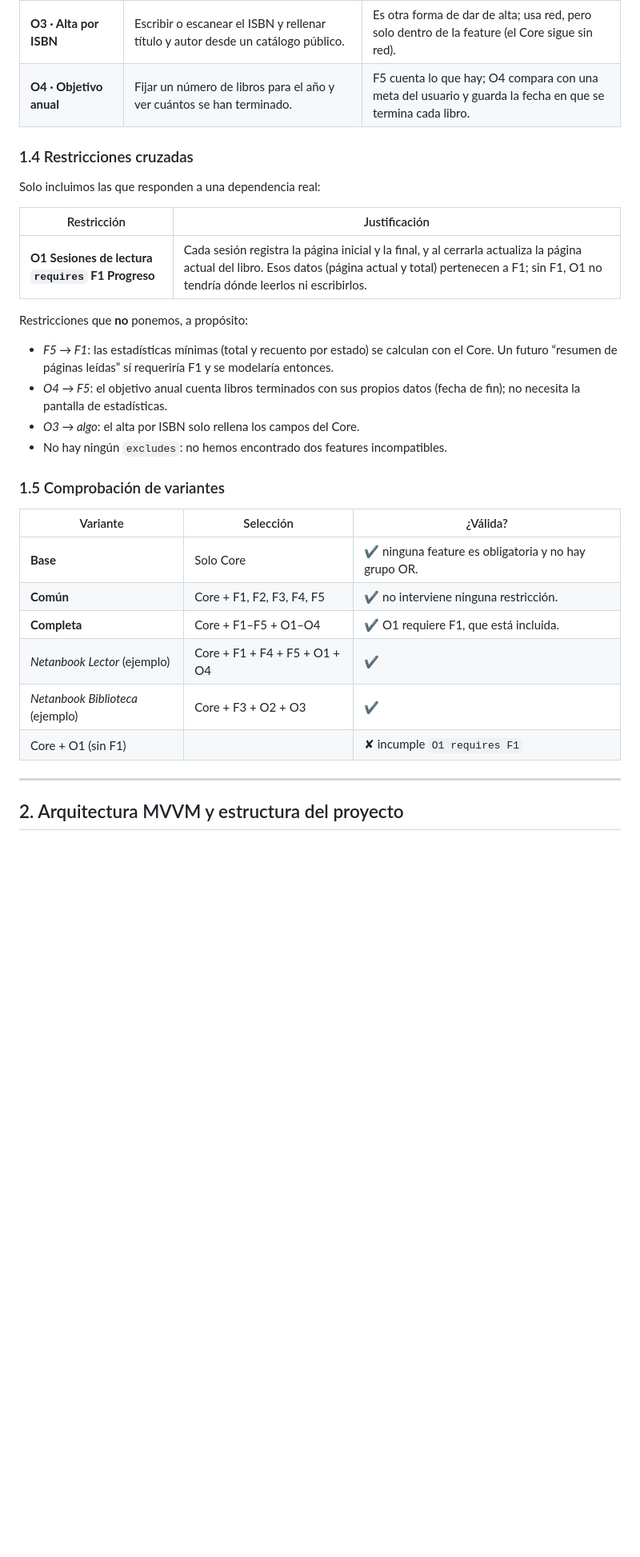
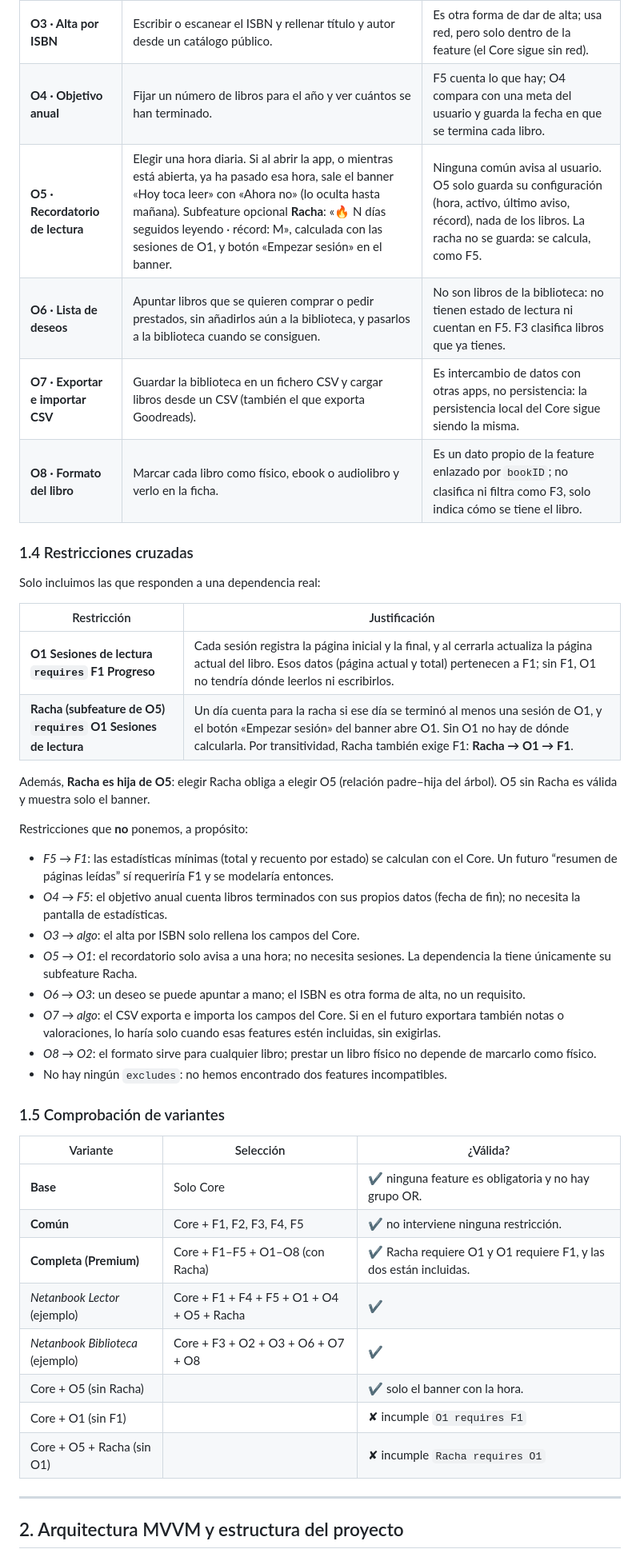
Before and after one commit to uallps/bookapp-netanbook, a Markdown page: docs/sesion-3.md, the part around one of its changes. Shown at 80% size. GitHub-like rendering; blank space fills up the shorter version.

```diff
--- a/docs/sesion-3.md
+++ b/docs/sesion-3.md
@@ -46,6 +46,10 @@ Salen del brainstorming de la sesión 2 (productos *Netanbook Lector* y *Netanbo
 | **O2 · Préstamos** | Anotar a quién se ha prestado un libro físico, la fecha y si se ha devuelto. | Ninguna común trata la biblioteca física. |
 | **O3 · Alta por ISBN** | Escribir o escanear el ISBN y rellenar título y autor desde un catálogo público. | Es otra forma de dar de alta; usa red, pero solo dentro de la feature (el Core sigue sin red). |
 | **O4 · Objetivo anual** | Fijar un número de libros para el año y ver cuántos se han terminado. | F5 cuenta lo que hay; O4 compara con una meta del usuario y guarda la fecha en que se termina cada libro. |
+| **O5 · Recordatorio de lectura** | Elegir una hora diaria. Si al abrir la app, o mientras está abierta, ya ha pasado esa hora, sale el banner «Hoy toca leer» con «Ahora no» (lo oculta hasta mañana). Subfeature opcional **Racha**: «🔥 N días seguidos leyendo · récord: M», calculada con las sesiones de O1, y botón «Empezar sesión» en el banner. | Ninguna común avisa al usuario. O5 solo guarda su configuración (hora, activo, último aviso, récord), nada de los libros. La racha no se guarda: se calcula, como F5. |
+| **O6 · Lista de deseos** | Apuntar libros que se quieren comprar o pedir prestados, sin añadirlos aún a la biblioteca, y pasarlos a la biblioteca cuando se consiguen. | No son libros de la biblioteca: no tienen estado de lectura ni cuentan en F5. F3 clasifica libros que ya tienes. |
+| **O7 · Exportar e importar CSV** | Guardar la biblioteca en un fichero CSV y cargar libros desde un CSV (también el que exporta Goodreads). | Es intercambio de datos con otras apps, no persistencia: la persistencia local del Core sigue siendo la misma. |
+| **O8 · Formato del libro** | Marcar cada libro como físico, ebook o audiolibro y verlo en la ficha. | Es un dato propio de la feature enlazado por `bookID`; no clasifica ni filtra como F3, solo indica cómo se tiene el libro. |
 
 ### 1.4 Restricciones cruzadas
 
@@ -54,12 +58,19 @@ Solo incluimos las que responden a una dependencia real:
 | Restricción | Justificación |
 |---|---|
 | **O1 Sesiones de lectura `requires` F1 Progreso** | Cada sesión registra la página inicial y la final, y al cerrarla actualiza la página actual del libro. Esos datos (página actual y total) pertenecen a F1; sin F1, O1 no tendría dónde leerlos ni escribirlos. |
+| **Racha (subfeature de O5) `requires` O1 Sesiones de lectura** | Un día cuenta para la racha si ese día se terminó al menos una sesión de O1, y el botón «Empezar sesión» del banner abre O1. Sin O1 no hay de dónde calcularla. Por transitividad, Racha también exige F1: **Racha → O1 → F1**. |
+
+Además, **Racha es hija de O5**: elegir Racha obliga a elegir O5 (relación padre–hija del árbol). O5 sin Racha es válida y muestra solo el banner.
 
 Restricciones que **no** ponemos, a propósito:
 
 - *F5 → F1*: las estadísticas mínimas (total y recuento por estado) se calculan con el Core. Un futuro “resumen de páginas leídas” sí requeriría F1 y se modelaría entonces.
 - *O4 → F5*: el objetivo anual cuenta libros terminados con sus propios datos (fecha de fin); no necesita la pantalla de estadísticas.
 - *O3 → algo*: el alta por ISBN solo rellena los campos del Core.
+- *O5 → O1*: el recordatorio solo avisa a una hora; no necesita sesiones. La dependencia la tiene únicamente su subfeature Racha.
+- *O6 → O3*: un deseo se puede apuntar a mano; el ISBN es otra forma de alta, no un requisito.
+- *O7 → algo*: el CSV exporta e importa los campos del Core. Si en el futuro exportara también notas o valoraciones, lo haría solo cuando esas features estén incluidas, sin exigirlas.
+- *O8 → O2*: el formato sirve para cualquier libro; prestar un libro físico no depende de marcarlo como físico.
 - No hay ningún `excludes`: no hemos encontrado dos features incompatibles.
 
 ### 1.5 Comprobación de variantes
@@ -68,10 +79,12 @@ Restricciones que **no** ponemos, a propósito:
 |---|---|---|
 | **Base** | Solo Core | ✔ ninguna feature es obligatoria y no hay grupo OR. |
 | **Común** | Core + F1, F2, F3, F4, F5 | ✔ no interviene ninguna restricción. |
-| **Completa** | Core + F1–F5 + O1–O4 | ✔ O1 requiere F1, que está incluida. |
-| *Netanbook Lector* (ejemplo) | Core + F1 + F4 + F5 + O1 + O4 | ✔ |
-| *Netanbook Biblioteca* (ejemplo) | Core + F3 + O2 + O3 | ✔ |
+| **Completa (Premium)** | Core + F1–F5 + O1–O8 (con Racha) | ✔ Racha requiere O1 y O1 requiere F1, y las dos están incluidas. |
+| *Netanbook Lector* (ejemplo) | Core + F1 + F4 + F5 + O1 + O4 + O5 + Racha | ✔ |
+| *Netanbook Biblioteca* (ejemplo) | Core + F3 + O2 + O3 + O6 + O7 + O8 | ✔ |
+| Core + O5 (sin Racha) | | ✔ solo el banner con la hora. |
 | Core + O1 (sin F1) | | ✘ incumple `O1 requires F1` |
+| Core + O5 + Racha (sin O1) | | ✘ incumple `Racha requires O1` |
 
 ---
 
```
Also changed, not shown: other parts of docs/sesion-3.md (+10 -11 lines), docs/plugins/como-migrar-una-feature.md (added, +102 -0 lines), docs/modelo-caracteristicas.png, docs/sesion-3/diagramas/modelo-caracteristicas.png (added), 6 other files.
